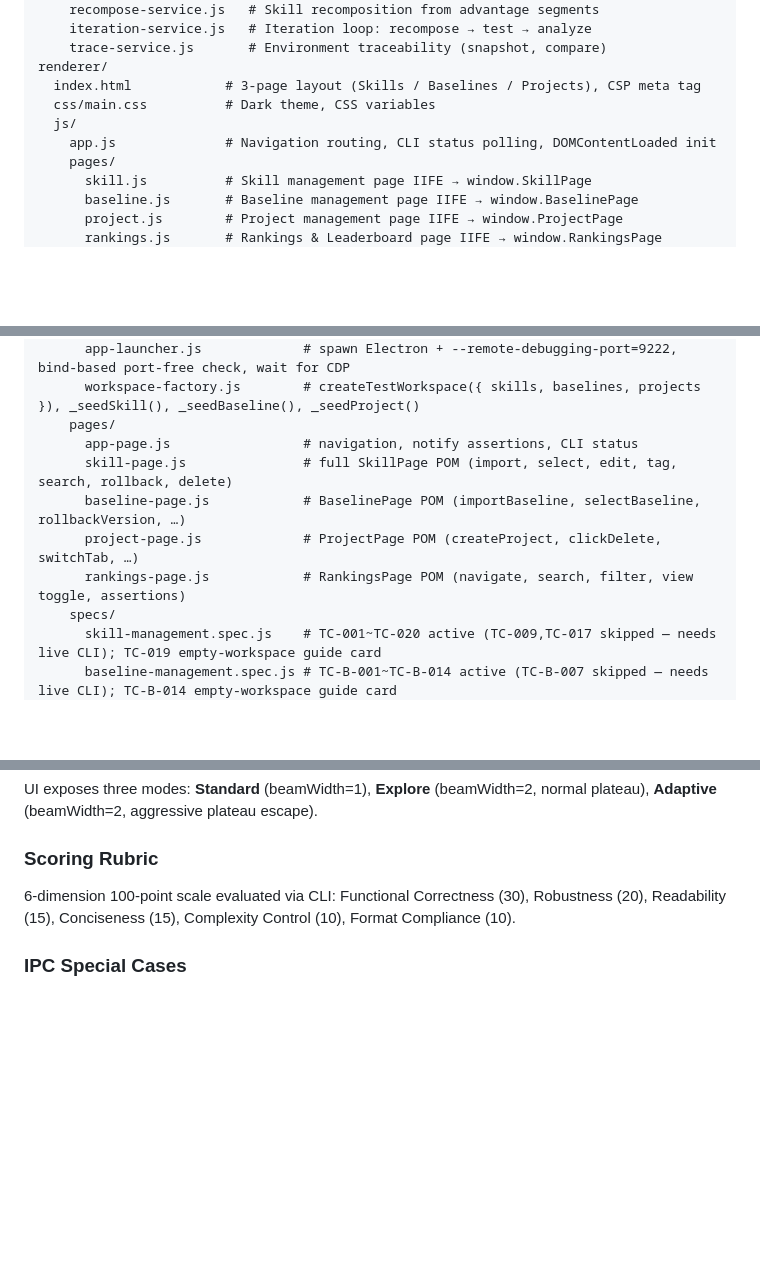
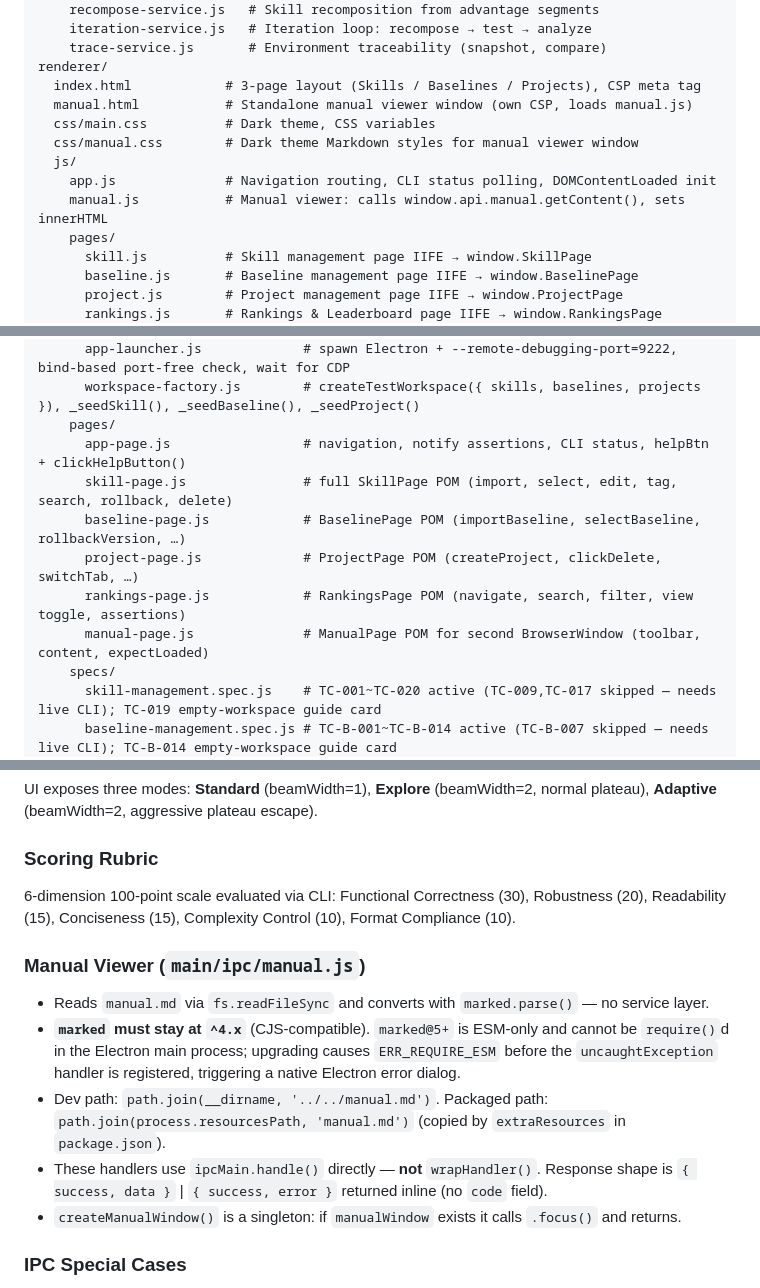
Before and after one commit to l17728/skill_manager, a Markdown page: CLAUDE.md, 3 parts joined by grey strips. Drawn GitHub-style; blank space fills up the shorter version.

Commit message:
docs(claude): sync CLAUDE.md with v2.3.0 Manual Viewer additions
- Add manual.js to ipc/ file listing (with wrapHandler exception note)
- Add manual.html / manual.css / manual.js to renderer/ structure
- Add manual-page.js to e2e/pages listing
- Add Module 12 Manual Viewer row to Module Map
- Add §Manual Viewer with marked@^4 constraint and path strategy

Co-Authored-By: Claude Sonnet 4.6 <noreply@anthropic.com>

```diff
--- a/CLAUDE.md
+++ b/CLAUDE.md
@@ -106,9 +107,12 @@ main/
     trace-service.js       # Environment traceability (snapshot, compare)
 renderer/
   index.html            # 3-page layout (Skills / Baselines / Projects), CSP meta tag
+  manual.html           # Standalone manual viewer window (own CSP, loads manual.js)
   css/main.css          # Dark theme, CSS variables
+  css/manual.css        # Dark theme Markdown styles for manual viewer window
   js/
     app.js              # Navigation routing, CLI status polling, DOMContentLoaded init
+    manual.js           # Manual viewer: calls window.api.manual.getContent(), sets innerHTML
     pages/
       skill.js          # Skill management page IIFE → window.SkillPage
       baseline.js       # Baseline management page IIFE → window.BaselinePage
@@ -135,11 +139,12 @@ tests/
       app-launcher.js             # spawn Electron + --remote-debugging-port=9222, bind-based port-free check, wait for CDP
       workspace-factory.js        # createTestWorkspace({ skills, baselines, projects }), _seedSkill(), _seedBaseline(), _seedProject()
     pages/
-      app-page.js                 # navigation, notify assertions, CLI status
+      app-page.js                 # navigation, notify assertions, CLI status, helpBtn + clickHelpButton()
       skill-page.js               # full SkillPage POM (import, select, edit, tag, search, rollback, delete)
       baseline-page.js            # BaselinePage POM (importBaseline, selectBaseline, rollbackVersion, …)
       project-page.js             # ProjectPage POM (createProject, clickDelete, switchTab, …)
       rankings-page.js            # RankingsPage POM (navigate, search, filter, view toggle, assertions)
+      manual-page.js              # ManualPage POM for second BrowserWindow (toolbar, content, expectLoaded)
     specs/
       skill-management.spec.js    # TC-001~TC-020 active (TC-009,TC-017 skipped — needs live CLI); TC-019 empty-workspace guide card
       baseline-management.spec.js # TC-B-001~TC-B-014 active (TC-B-007 skipped — needs live CLI); TC-B-014 empty-workspace guide card
@@ -301,6 +307,14 @@ UI exposes three modes: **Standard** (beamWidth=1), **Explore** (beamWidth=2, no
 
 6-dimension 100-point scale evaluated via CLI: Functional Correctness (30), Robustness (20), Readability (15), Conciseness (15), Complexity Control (10), Format Compliance (10).
 
+### Manual Viewer (`main/ipc/manual.js`)
+
+- Reads `manual.md` via `fs.readFileSync` and converts with `marked.parse()` — no service layer.
+- **`marked` must stay at `^4.x`** (CJS-compatible). `marked@5+` is ESM-only and cannot be `require()`d in the Electron main process; upgrading causes `ERR_REQUIRE_ESM` before the `uncaughtException` handler is registered, triggering a native Electron error dialog.
+- Dev path: `path.join(__dirname, '../../manual.md')`. Packaged path: `path.join(process.resourcesPath, 'manual.md')` (copied by `extraResources` in `package.json`).
+- These handlers use `ipcMain.handle()` directly — **not** `wrapHandler()`. Response shape is `{ success, data }` | `{ success, error }` returned inline (no `code` field).
+- `createManualWindow()` is a singleton: if `manualWindow` exists it calls `.focus()` and returns.
+
 ### IPC Special Cases
 
 - **`recompose:save`** expects `{ projectId, content, meta: { name, purpose, provider } }` — not flat fields.
```
Also changed, not shown: other parts of CLAUDE.md (+2 -0 lines).
